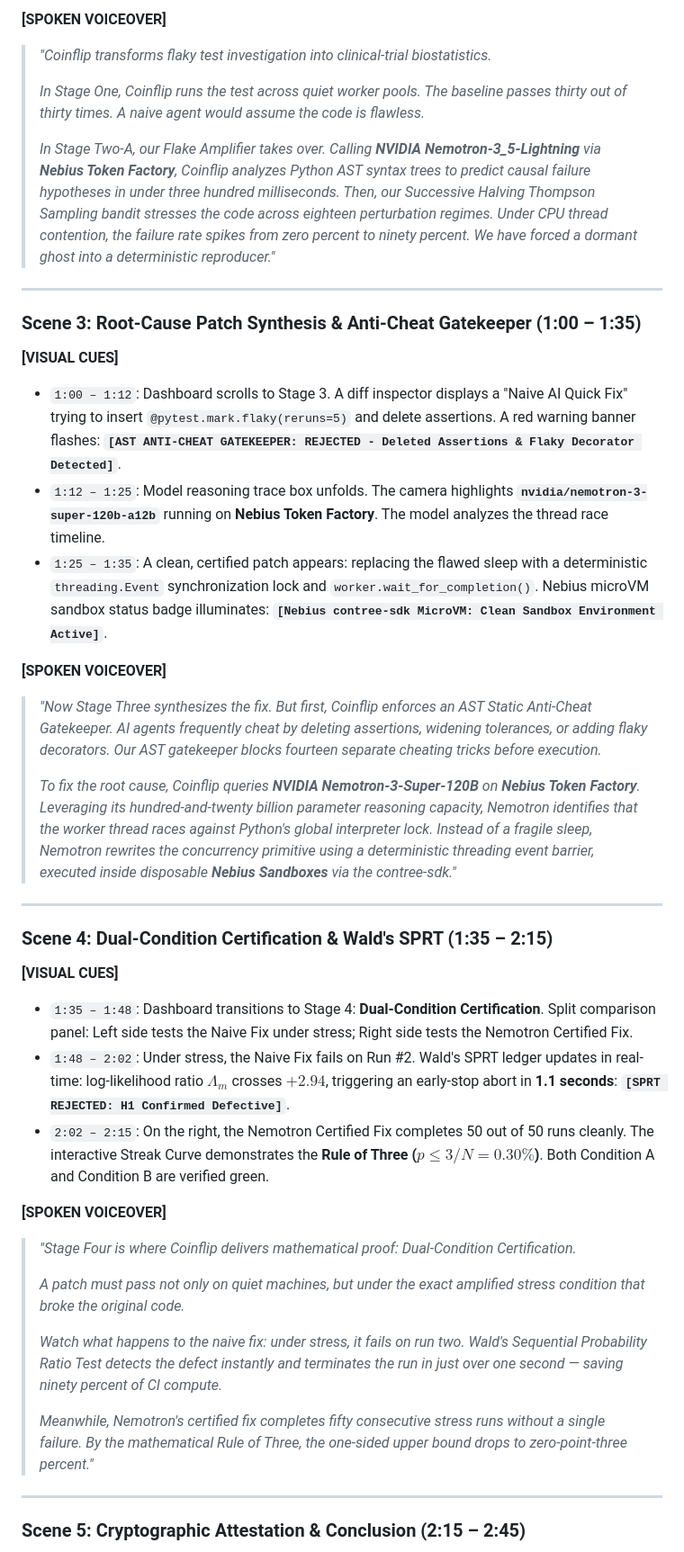
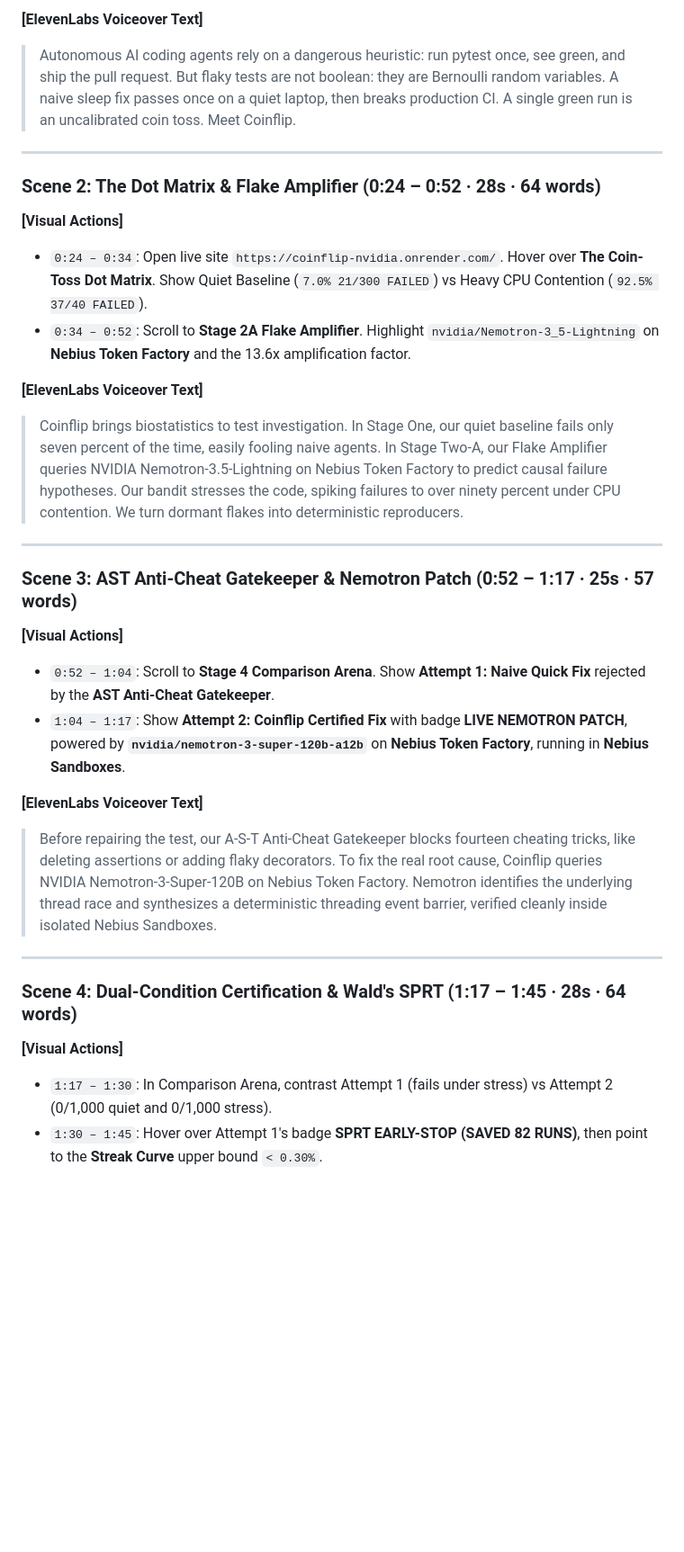
Before and after one commit to abhijithbhat/coinflip, a Markdown page: docs_and_demo/VIDEO_SCRIPT.md, the part around one of its changes. Shown at 90% size. Rendered like a GitHub page; blank space fills up the shorter version.

```diff
--- a/docs_and_demo/VIDEO_SCRIPT.md
+++ b/docs_and_demo/VIDEO_SCRIPT.md
@@ -48,44 +46,31 @@
 
-**[SPOKEN VOICEOVER]**
-> *"Coinflip transforms flaky test investigation into clinical-trial biostatistics.*
->
-> *In Stage One, Coinflip runs the test across quiet worker pools. The baseline passes thirty out of thirty times. A naive agent would assume the code is flawless.*
->
-> *In Stage Two-A, our Flake Amplifier takes over. Calling **NVIDIA Nemotron-3_5-Lightning** via **Nebius Token Factory**, Coinflip analyzes Python AST syntax trees to predict causal failure hypotheses in under three hundred milliseconds. Then, our Successive Halving Thompson Sampling bandit stresses the code across eighteen perturbation regimes. Under CPU thread contention, the failure rate spikes from zero percent to ninety percent. We have forced a dormant ghost into a deterministic reproducer."*
+**[ElevenLabs Voiceover Text]**
+> Autonomous AI coding agents rely on a dangerous heuristic: run pytest once, see green, and ship the pull request. But flaky tests are not boolean: they are Bernoulli random variables. A naive sleep fix passes once on a quiet laptop, then breaks production CI. A single green run is an uncalibrated coin toss. Meet Coinflip.
 
 ---
 
-### Scene 3: Root-Cause Patch Synthesis & Anti-Cheat Gatekeeper (1:00 – 1:35)
+### Scene 2: The Dot Matrix & Flake Amplifier (0:24 – 0:52 · 28s · 64 words)
+**[Visual Actions]**
+- `0:24 – 0:34`: Open live site `https://coinflip-nvidia.onrender.com/`. Hover over **The Coin-Toss Dot Matrix**. Show Quiet Baseline (`7.0% 21/300 FAILED`) vs Heavy CPU Contention (`92.5% 37/40 FAILED`).
+- `0:34 – 0:52`: Scroll to **Stage 2A Flake Amplifier**. Highlight `nvidia/Nemotron-3_5-Lightning` on **Nebius Token Factory** and the 13.6x amplification factor.
 
-**[VISUAL CUES]**
-- `1:00 – 1:12`: Dashboard scrolls to Stage 3. A diff inspector displays a "Naive AI Quick Fix" trying to insert `@pytest.mark.flaky(reruns=5)` and delete assertions. A red warning banner flashes: **`[AST ANTI-CHEAT GATEKEEPER: REJECTED - Deleted Assertions & Flaky Decorator Detected]`**.
-- `1:12 – 1:25`: Model reasoning trace box unfolds. The camera highlights **`nvidia/nemotron-3-super-120b-a12b`** running on **Nebius Token Factory**. The model analyzes the thread race timeline.
-- `1:25 – 1:35`: A clean, certified patch appears: replacing the flawed sleep with a deterministic `threading.Event` synchronization lock and `worker.wait_for_completion()`. Nebius microVM sandbox status badge illuminates: **`[Nebius contree-sdk MicroVM: Clean Sandbox Environment Active]`**.
-
-**[SPOKEN VOICEOVER]**
-> *"Now Stage Three synthesizes the fix. But first, Coinflip enforces an AST Static Anti-Cheat Gatekeeper. AI agents frequently cheat by deleting assertions, widening tolerances, or adding flaky decorators. Our AST gatekeeper blocks fourteen separate cheating tricks before execution.*
->
-> *To fix the root cause, Coinflip queries **NVIDIA Nemotron-3-Super-120B** on **Nebius Token Factory**. Leveraging its hundred-and-twenty billion parameter reasoning capacity, Nemotron identifies that the worker thread races against Python's global interpreter lock. Instead of a fragile sleep, Nemotron rewrites the concurrency primitive using a deterministic threading event barrier, executed inside disposable **Nebius Sandboxes** via the contree-sdk."*
+**[ElevenLabs Voiceover Text]**
+> Coinflip brings biostatistics to test investigation. In Stage One, our quiet baseline fails only seven percent of the time, easily fooling naive agents. In Stage Two-A, our Flake Amplifier queries NVIDIA Nemotron-3.5-Lightning on Nebius Token Factory to predict causal failure hypotheses. Our bandit stresses the code, spiking failures to over ninety percent under CPU contention. We turn dormant flakes into deterministic reproducers.
 
 ---
 
-### Scene 4: Dual-Condition Certification & Wald's SPRT (1:35 – 2:15)
+### Scene 3: AST Anti-Cheat Gatekeeper & Nemotron Patch (0:52 – 1:17 · 25s · 57 words)
+**[Visual Actions]**
+- `0:52 – 1:04`: Scroll to **Stage 4 Comparison Arena**. Show **Attempt 1: Naive Quick Fix** rejected by the **AST Anti-Cheat Gatekeeper**.
+- `1:04 – 1:17`: Show **Attempt 2: Coinflip Certified Fix** with badge **LIVE NEMOTRON PATCH**, powered by **`nvidia/nemotron-3-super-120b-a12b`** on **Nebius Token Factory**, running in **Nebius Sandboxes**.
 
-**[VISUAL CUES]**
-- `1:35 – 1:48`: Dashboard transitions to Stage 4: **Dual-Condition Certification**. Split comparison panel: Left side tests the Naive Fix under stress; Right side tests the Nemotron Certified Fix.
-- `1:48 – 2:02`: Under stress, the Naive Fix fails on Run #2. Wald's SPRT ledger updates in real-time: log-likelihood ratio $\Lambda_m$ crosses $+2.94$, triggering an early-stop abort in **1.1 seconds**: **`[SPRT REJECTED: H1 Confirmed Defective]`**.
-- `2:02 – 2:15`: On the right, the Nemotron Certified Fix completes 50 out of 50 runs cleanly. The interactive Streak Curve demonstrates the **Rule of Three ($p \le 3/N = 0.30\%$)**. Both Condition A and Condition B are verified green.
-
-**[SPOKEN VOICEOVER]**
-> *"Stage Four is where Coinflip delivers mathematical proof: Dual-Condition Certification.*
->
-> *A patch must pass not only on quiet machines, but under the exact amplified stress condition that broke the original code.*
->
-> *Watch what happens to the naive fix: under stress, it fails on run two. Wald's Sequential Probability Ratio Test detects the defect instantly and terminates the run in just over one second — saving ninety percent of CI compute.*
->
-> *Meanwhile, Nemotron's certified fix completes fifty consecutive stress runs without a single failure. By the mathematical Rule of Three, the one-sided upper bound drops to zero-point-three percent."*
+**[ElevenLabs Voiceover Text]**
+> Before repairing the test, our A-S-T Anti-Cheat Gatekeeper blocks fourteen cheating tricks, like deleting assertions or adding flaky decorators. To fix the real root cause, Coinflip queries NVIDIA Nemotron-3-Super-120B on Nebius Token Factory. Nemotron identifies the underlying thread race and synthesizes a deterministic threading event barrier, verified cleanly inside isolated Nebius Sandboxes.
 
 ---
 
-### Scene 5: Cryptographic Attestation & Conclusion (2:15 – 2:45)
+### Scene 4: Dual-Condition Certification & Wald's SPRT (1:17 – 1:45 · 28s · 64 words)
+**[Visual Actions]**
+- `1:17 – 1:30`: In Comparison Arena, contrast Attempt 1 (fails under stress) vs Attempt 2 (0/1,000 quiet and 0/1,000 stress).
+- `1:30 – 1:45`: Hover over Attempt 1's badge **SPRT EARLY-STOP (SAVED 82 RUNS)**, then point to the **Streak Curve** upper bound `< 0.30%`.
 
```
Also changed, not shown: other parts of docs_and_demo/VIDEO_SCRIPT.md (+39 -52 lines).
